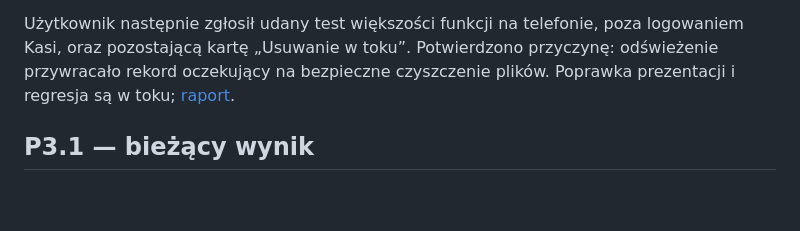
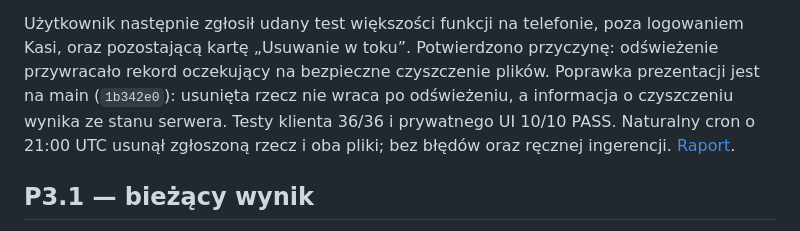
Before and after one commit to loszavera/ubranka, a Markdown page: docs/PROJECT-STATUS.md, the part around the change. GitHub-like rendering; blank space fills up the shorter version.

```diff
--- a/docs/PROJECT-STATUS.md
+++ b/docs/PROJECT-STATUS.md
@@ -22,7 +22,10 @@ właściciela, odczyt istniejącego zdjęcia i wylogowanie. [Raport](P31-MAIN.md
 Użytkownik następnie zgłosił udany test większości funkcji na telefonie, poza
 logowaniem Kasi, oraz pozostającą kartę „Usuwanie w toku”. Potwierdzono przyczynę:
 odświeżenie przywracało rekord oczekujący na bezpieczne czyszczenie plików.
-Poprawka prezentacji i regresja są w toku; [raport](P31-DELETION-FIX.md).
+Poprawka prezentacji jest na main (`1b342e0`): usunięta rzecz nie wraca po
+odświeżeniu, a informacja o czyszczeniu wynika ze stanu serwera. Testy klienta
+36/36 i prywatnego UI 10/10 PASS. Naturalny cron o 21:00 UTC usunął zgłoszoną
+rzecz i oba pliki; bez błędów oraz ręcznej ingerencji. [Raport](P31-DELETION-FIX.md).
 
 ## P3.1 — bieżący wynik
 
```
Also changed, not shown: docs/P31-DELETION-FIX.md (+13 -1 lines), docs/P31-VERIFICATION.md (+2 -0 lines).
